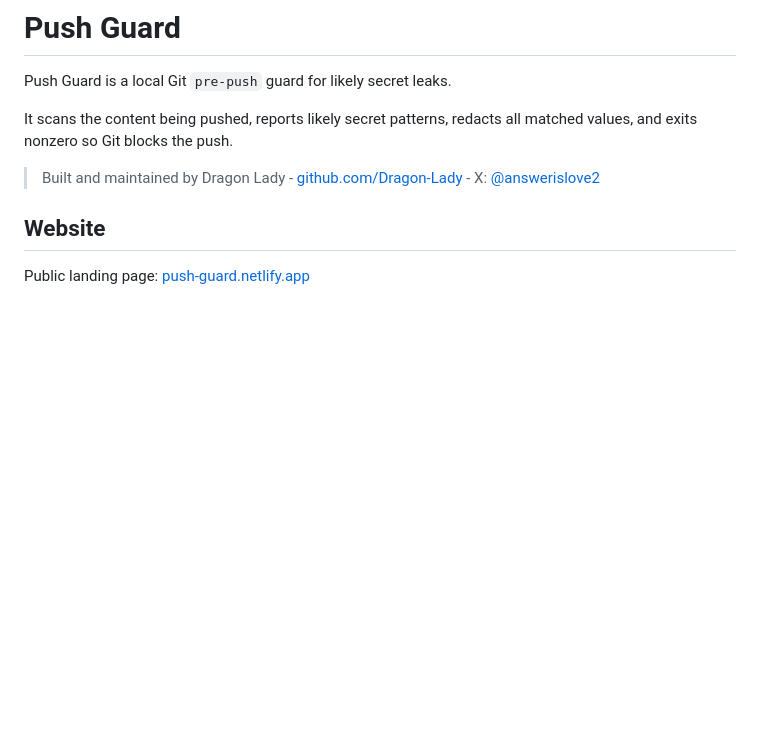
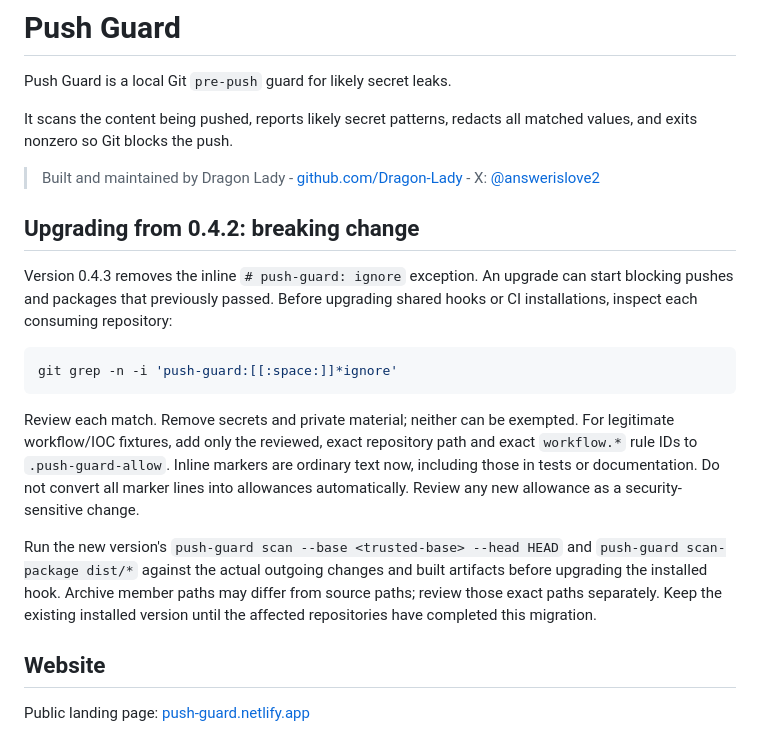
Before and after one commit to Dragon-Lady/push-guard, a Markdown page: README.md, the part around the change. Drawn GitHub-style; blank space fills up the shorter version.

Commit message:
Document breaking inline-marker removal and upgrade migration

````diff
--- a/README.md
+++ b/README.md
@@ -6,6 +6,29 @@ It scans the content being pushed, reports likely secret patterns, redacts all
 matched values, and exits nonzero so Git blocks the push.
 
 > Built and maintained by Dragon Lady - [github.com/Dragon-Lady](https://github.com/Dragon-Lady) - X: [@answerislove2](https://x.com/answerislove2)
+
+## Upgrading from 0.4.2: breaking change
+
+Version 0.4.3 removes the inline `# push-guard: ignore` exception. An upgrade
+can start blocking pushes and packages that previously passed. Before upgrading
+shared hooks or CI installations, inspect each consuming repository:
+
+```sh
+git grep -n -i 'push-guard:[[:space:]]*ignore'
+```
+
+Review each match. Remove secrets and private material; neither can be exempted.
+For legitimate workflow/IOC fixtures, add only the reviewed, exact repository
+path and exact `workflow.*` rule IDs to `.push-guard-allow`. Inline markers are
+ordinary text now, including those in tests or documentation. Do not convert
+all marker lines into allowances automatically. Review any new allowance as a
+security-sensitive change.
+
+Run the new version's `push-guard scan --base <trusted-base> --head HEAD` and
+`push-guard scan-package dist/*` against the actual outgoing changes and built
+artifacts before upgrading the installed hook. Archive member paths may differ
+from source paths; review those exact paths separately. Keep the existing
+installed version until the affected repositories have completed this migration.
 
 ## Website
 
````
Also changed, not shown: CHANGELOG.md (+4 -1 lines).
